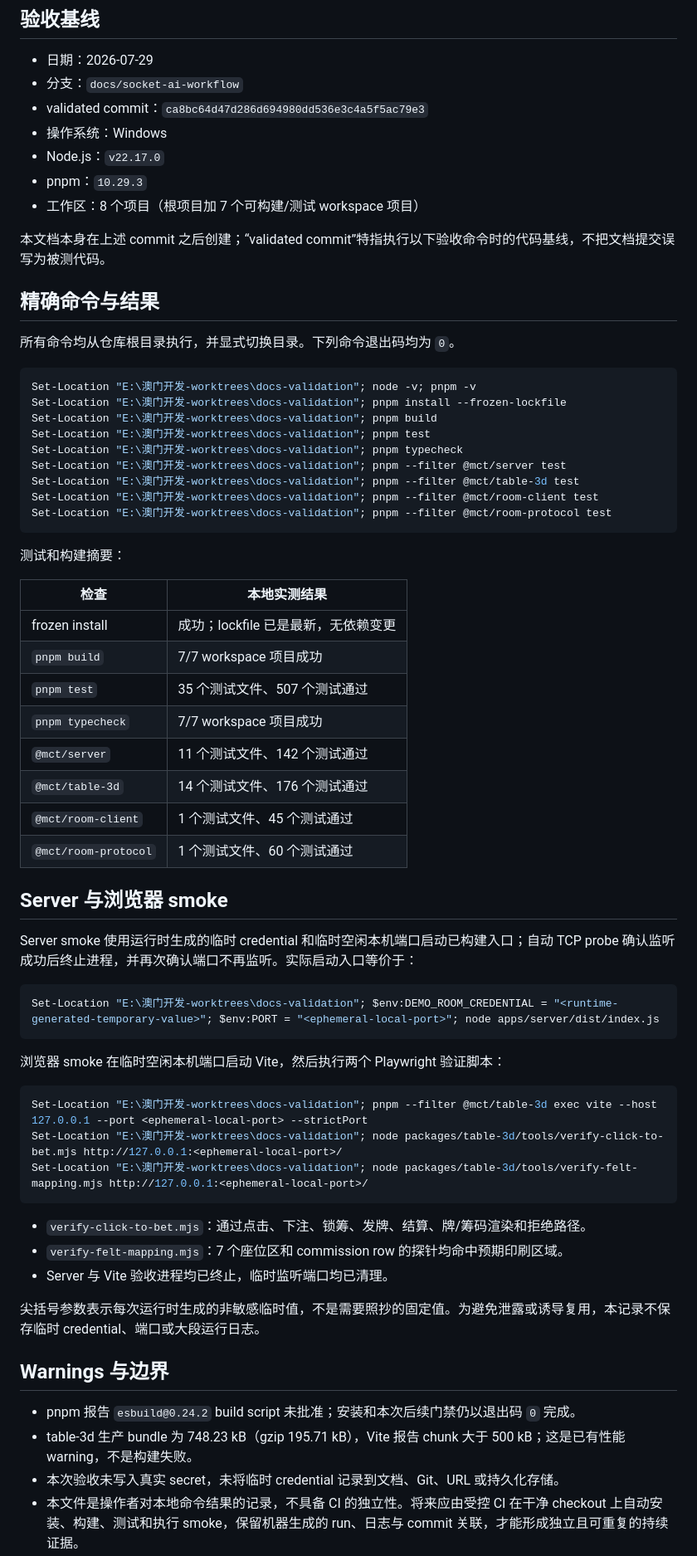
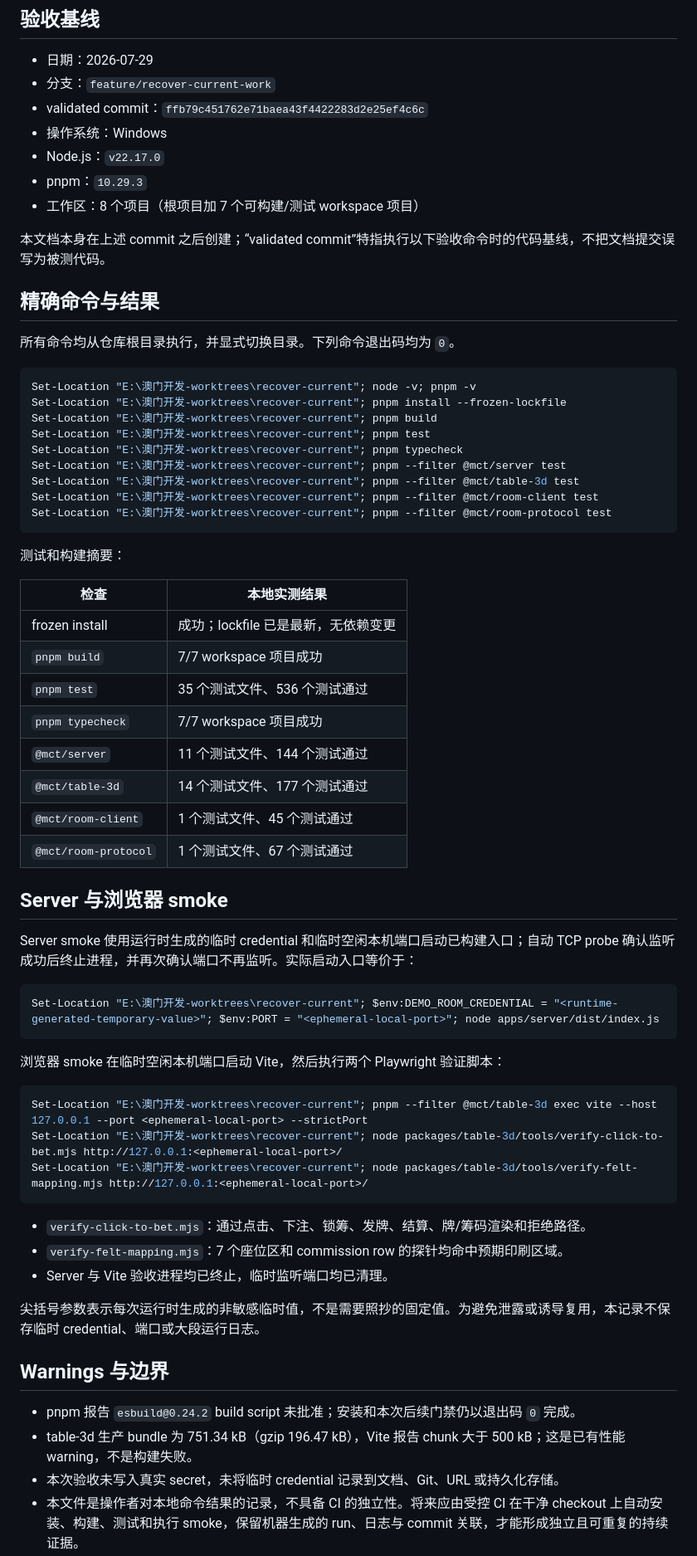
Before and after one commit to shuaibibi11/aomen, a Markdown page: docs/development/validation-2026-07-29.md, the part around the change. Shown at 83% size. Rendered like a GitHub page.

````diff
--- a/docs/development/validation-2026-07-29.md
+++ b/docs/development/validation-2026-07-29.md
@@ -5,8 +5,8 @@
 ## 验收基线
 
 - 日期：2026-07-29
-- 分支：`docs/socket-ai-workflow`
-- validated commit：`ca8bc64d47d286d694980dd536e3c4a5f5ac79e3`
+- 分支：`feature/recover-current-work`
+- validated commit：`ffb79c451762e71baea43f4422283d2e25ef4c6c`
 - 操作系统：Windows
 - Node.js：`v22.17.0`
 - pnpm：`10.29.3`
@@ -19,15 +19,15 @@
 所有命令均从仓库根目录执行，并显式切换目录。下列命令退出码均为 `0`。
 
 ```powershell
-Set-Location "E:\澳门开发-worktrees\docs-validation"; node -v; pnpm -v
-Set-Location "E:\澳门开发-worktrees\docs-validation"; pnpm install --frozen-lockfile
-Set-Location "E:\澳门开发-worktrees\docs-validation"; pnpm build
-Set-Location "E:\澳门开发-worktrees\docs-validation"; pnpm test
-Set-Location "E:\澳门开发-worktrees\docs-validation"; pnpm typecheck
-Set-Location "E:\澳门开发-worktrees\docs-validation"; pnpm --filter @mct/server test
-Set-Location "E:\澳门开发-worktrees\docs-validation"; pnpm --filter @mct/table-3d test
-Set-Location "E:\澳门开发-worktrees\docs-validation"; pnpm --filter @mct/room-client test
-Set-Location "E:\澳门开发-worktrees\docs-validation"; pnpm --filter @mct/room-protocol test
+Set-Location "E:\澳门开发-worktrees\recover-current"; node -v; pnpm -v
+Set-Location "E:\澳门开发-worktrees\recover-current"; pnpm install --frozen-lockfile
+Set-Location "E:\澳门开发-worktrees\recover-current"; pnpm build
+Set-Location "E:\澳门开发-worktrees\recover-current"; pnpm test
+Set-Location "E:\澳门开发-worktrees\recover-current"; pnpm typecheck
+Set-Location "E:\澳门开发-worktrees\recover-current"; pnpm --filter @mct/server test
+Set-Location "E:\澳门开发-worktrees\recover-current"; pnpm --filter @mct/table-3d test
+Set-Location "E:\澳门开发-worktrees\recover-current"; pnpm --filter @mct/room-client test
+Set-Location "E:\澳门开发-worktrees\recover-current"; pnpm --filter @mct/room-protocol test
 ```
 
 测试和构建摘要：
@@ -36,27 +36,27 @@ Set-Location "E:\澳门开发-worktrees\docs-validation"; pnpm --filter @mct/roo
 | --- | --- |
 | frozen install | 成功；lockfile 已是最新，无依赖变更 |
 | `pnpm build` | 7/7 workspace 项目成功 |
-| `pnpm test` | 35 个测试文件、507 个测试通过 |
+| `pnpm test` | 35 个测试文件、536 个测试通过 |
 | `pnpm typecheck` | 7/7 workspace 项目成功 |
-| `@mct/server` | 11 个测试文件、142 个测试通过 |
-| `@mct/table-3d` | 14 个测试文件、176 个测试通过 |
+| `@mct/server` | 11 个测试文件、144 个测试通过 |
+| `@mct/table-3d` | 14 个测试文件、177 个测试通过 |
 | `@mct/room-client` | 1 个测试文件、45 个测试通过 |
-| `@mct/room-protocol` | 1 个测试文件、60 个测试通过 |
+| `@mct/room-protocol` | 1 个测试文件、67 个测试通过 |
 
 ## Server 与浏览器 smoke
 
 Server smoke 使用运行时生成的临时 credential 和临时空闲本机端口启动已构建入口；自动 TCP probe 确认监听成功后终止进程，并再次确认端口不再监听。实际启动入口等价于：
 
 ```powershell
-Set-Location "E:\澳门开发-worktrees\docs-validation"; $env:DEMO_ROOM_CREDENTIAL = "<runtime-generated-temporary-value>"; $env:PORT = "<ephemeral-local-port>"; node apps/server/dist/index.js
+Set-Location "E:\澳门开发-worktrees\recover-current"; $env:DEMO_ROOM_CREDENTIAL = "<runtime-generated-temporary-value>"; $env:PORT = "<ephemeral-local-port>"; node apps/server/dist/index.js
 ```
 
 浏览器 smoke 在临时空闲本机端口启动 Vite，然后执行两个 Playwright 验证脚本：
 
 ```powershell
-Set-Location "E:\澳门开发-worktrees\docs-validation"; pnpm --filter @mct/table-3d exec vite --host 127.0.0.1 --port <ephemeral-local-port> --strictPort
-Set-Location "E:\澳门开发-worktrees\docs-validation"; node packages/table-3d/tools/verify-click-to-bet.mjs http://127.0.0.1:<ephemeral-local-port>/
-Set-Location "E:\澳门开发-worktrees\docs-validation"; node packages/table-3d/tools/verify-felt-mapping.mjs http://127.0.0.1:<ephemeral-local-port>/
+Set-Location "E:\澳门开发-worktrees\recover-current"; pnpm --filter @mct/table-3d exec vite --host 127.0.0.1 --port <ephemeral-local-port> --strictPort
+Set-Location "E:\澳门开发-worktrees\recover-current"; node packages/table-3d/tools/verify-click-to-bet.mjs http://127.0.0.1:<ephemeral-local-port>/
+Set-Location "E:\澳门开发-worktrees\recover-current"; node packages/table-3d/tools/verify-felt-mapping.mjs http://127.0.0.1:<ephemeral-local-port>/
 ```
 
 - `verify-click-to-bet.mjs`：通过点击、下注、锁筹、发牌、结算、牌/筹码渲染和拒绝路径。
@@ -68,6 +68,6 @@ Set-Location "E:\澳门开发-worktrees\docs-validation"; node packages/table-3d
 ## Warnings 与边界
 
 - pnpm 报告 `esbuild@0.24.2` build script 未批准；安装和本次后续门禁仍以退出码 `0` 完成。
-- table-3d 生产 bundle 为 748.23 kB（gzip 195.71 kB），Vite 报告 chunk 大于 500 kB；这是已有性能 warning，不是构建失败。
+- table-3d 生产 bundle 为 751.34 kB（gzip 196.47 kB），Vite 报告 chunk 大于 500 kB；这是已有性能 warning，不是构建失败。
 - 本次验收未写入真实 secret，未将临时 credential 记录到文档、Git、URL 或持久化存储。
 - 本文件是操作者对本地命令结果的记录，不具备 CI 的独立性。将来应由受控 CI 在干净 checkout 上自动安装、构建、测试和执行 smoke，保留机器生成的 run、日志与 commit 关联，才能形成独立且可重复的持续证据。
````
Also changed, not shown: README.md (+6 -6 lines), docs/development/current-progress.md (+12 -11 lines).
